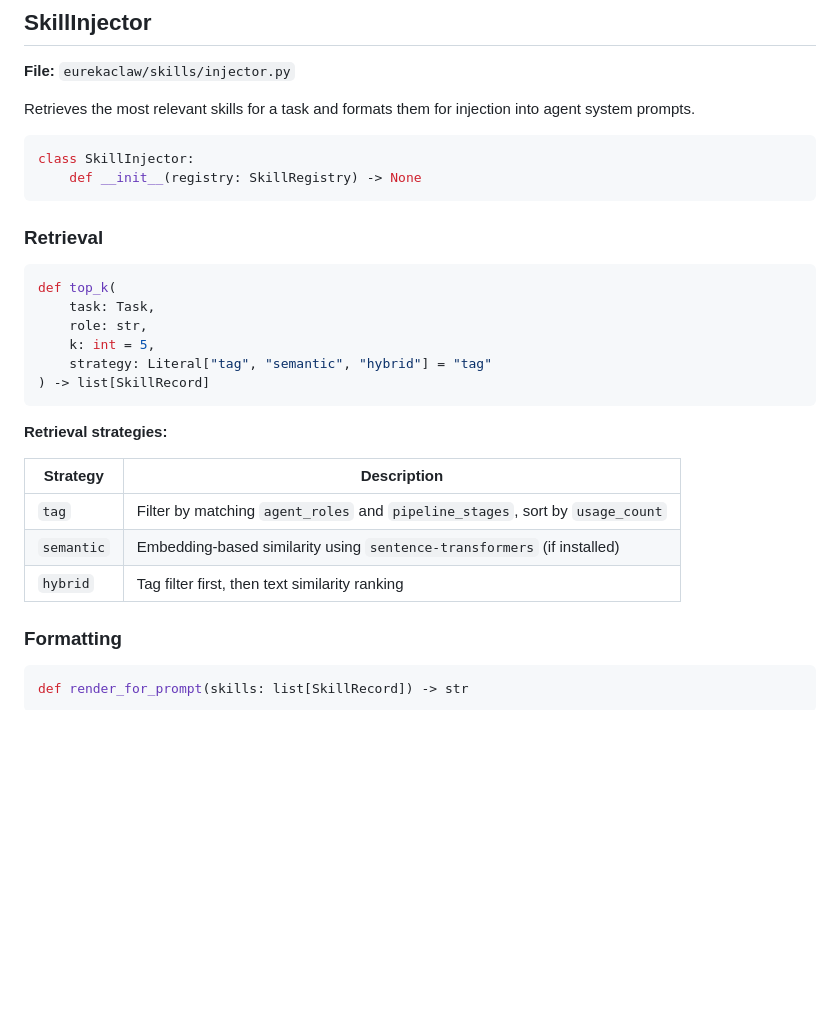
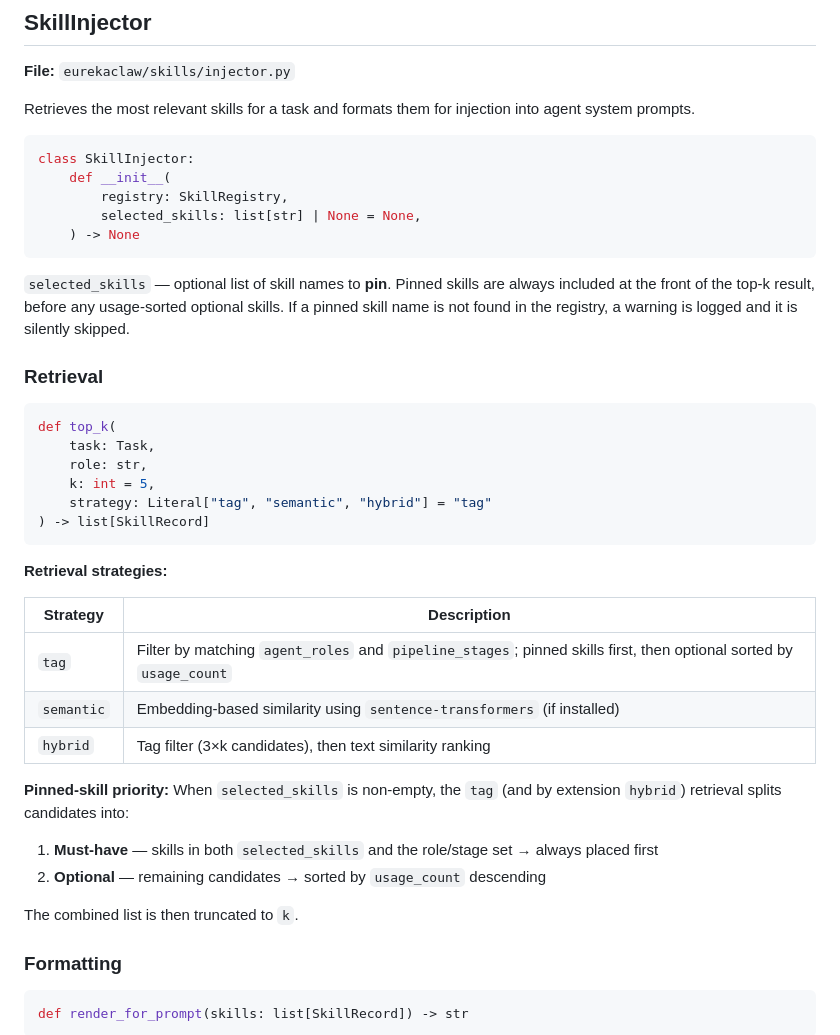
Before and after one commit to EurekaClaw/EurekaClaw, a Markdown page: docs/skills.md, the part around the change. Rendered like a GitHub page; blank space fills up the shorter version.

````diff
--- a/docs/skills.md
+++ b/docs/skills.md
@@ -111,8 +111,13 @@ Retrieves the most relevant skills for a task and formats them for injection int
 
 ```python
 class SkillInjector:
-    def __init__(registry: SkillRegistry) -> None
+    def __init__(
+        registry: SkillRegistry,
+        selected_skills: list[str] | None = None,
+    ) -> None
 ```
+
+`selected_skills` — optional list of skill names to **pin**. Pinned skills are always included at the front of the top-k result, before any usage-sorted optional skills. If a pinned skill name is not found in the registry, a warning is logged and it is silently skipped.
 
 ### Retrieval
 
@@ -129,9 +134,15 @@ def top_k(
 
 | Strategy | Description |
 |---|---|
-| `tag` | Filter by matching `agent_roles` and `pipeline_stages`, sort by `usage_count` |
+| `tag` | Filter by matching `agent_roles` and `pipeline_stages`; pinned skills first, then optional sorted by `usage_count` |
 | `semantic` | Embedding-based similarity using `sentence-transformers` (if installed) |
-| `hybrid` | Tag filter first, then text similarity ranking |
+| `hybrid` | Tag filter (3×k candidates), then text similarity ranking |
+
+**Pinned-skill priority:** When `selected_skills` is non-empty, the `tag` (and by extension `hybrid`) retrieval splits candidates into:
+1. **Must-have** — skills in both `selected_skills` and the role/stage set → always placed first
+2. **Optional** — remaining candidates → sorted by `usage_count` descending
+
+The combined list is then truncated to `k`.
 
 ### Formatting
 
````
Also changed, not shown: docs/cli.md (+3 -0 lines), docs/user-guide.md (+18 -0 lines).
